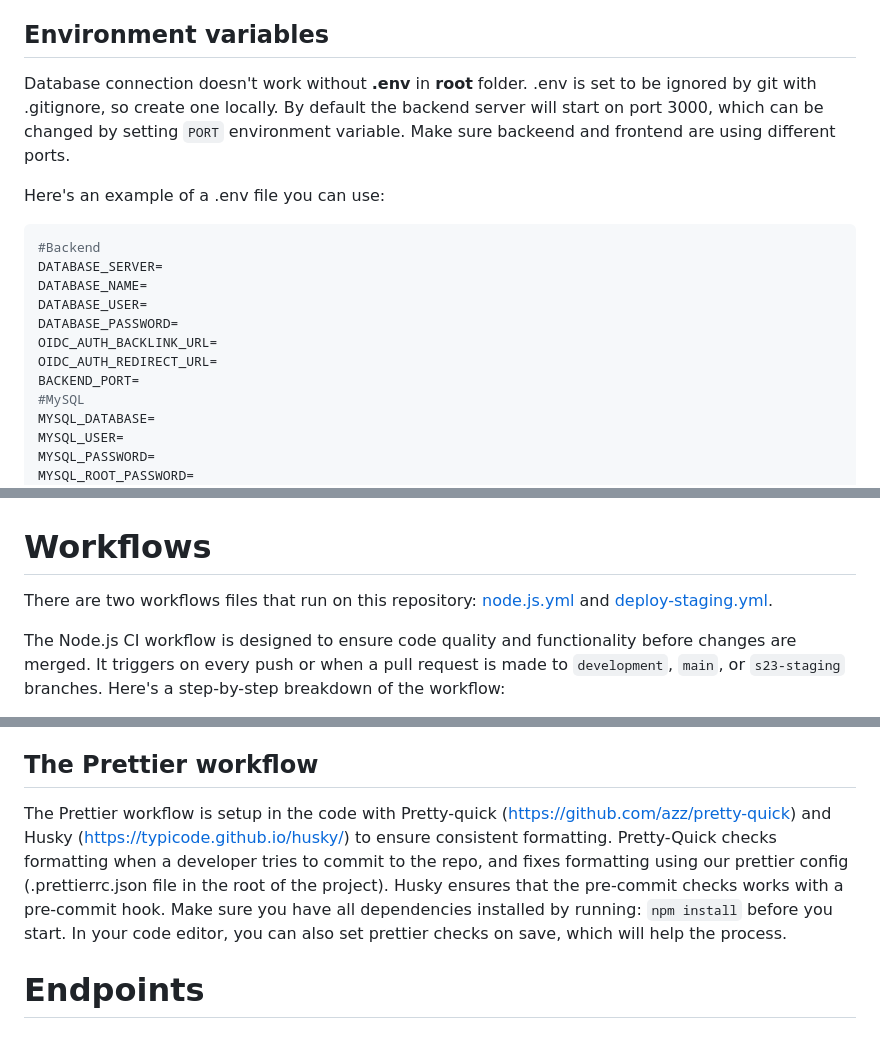
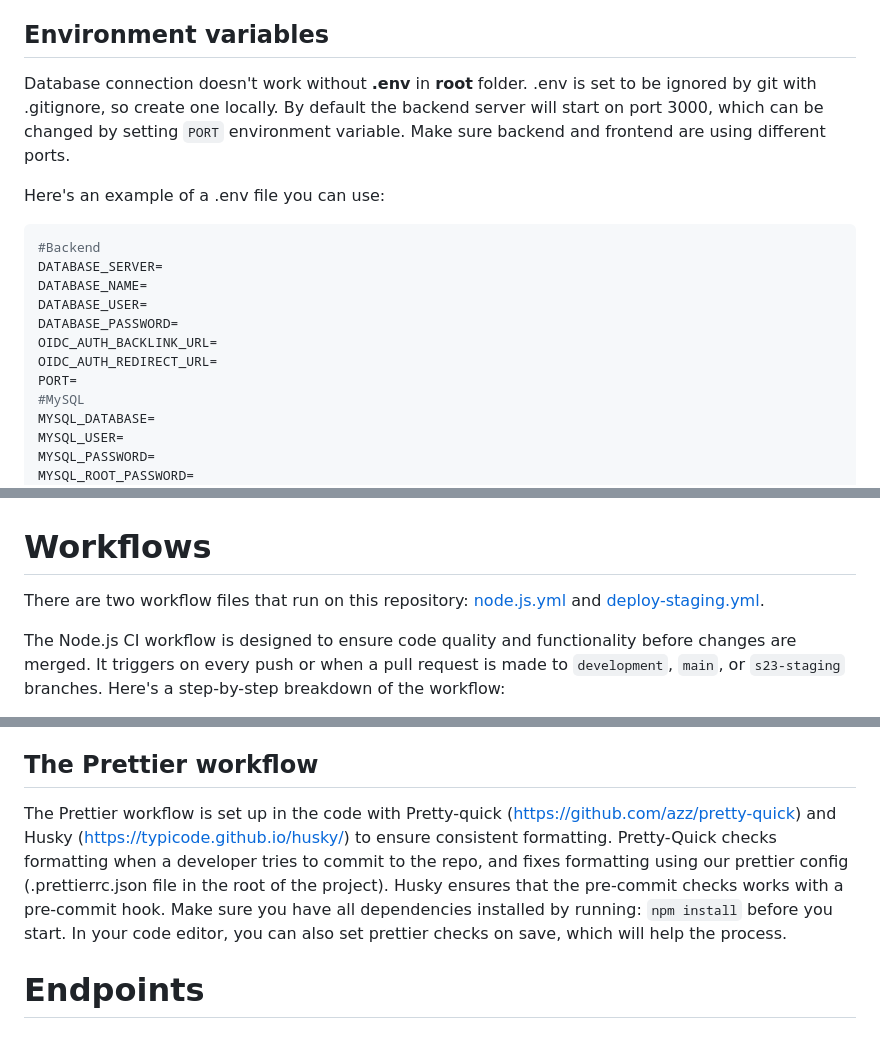
Before and after one commit to LibraryProjectGroup/library-project-backend, a Markdown page: README.md, 3 parts joined by grey strips. Rendered like a GitHub page.

```diff
--- a/README.md
+++ b/README.md
@@ -8,7 +8,7 @@ Clone the repository on your computer. Detailed instructions can be found [here]
 
 ## Environment variables
 
-Database connection doesn't work without **.env** in **root** folder. .env is set to be ignored by git with .gitignore, so create one locally. By default the backend server will start on port 3000, which can be changed by setting `PORT` environment variable. Make sure backeend and frontend are using different ports.
+Database connection doesn't work without **.env** in **root** folder. .env is set to be ignored by git with .gitignore, so create one locally. By default the backend server will start on port 3000, which can be changed by setting `PORT` environment variable. Make sure backend and frontend are using different ports.
 
 Here's an example of a .env file you can use:
 
@@ -20,7 +20,7 @@ DATABASE_USER=
 DATABASE_PASSWORD=
 OIDC_AUTH_BACKLINK_URL=
 OIDC_AUTH_REDIRECT_URL=
-BACKEND_PORT=
+PORT=
 #MySQL
 MYSQL_DATABASE=
 MYSQL_USER=
@@ -67,7 +67,7 @@ Start the backend by running `npm start`.
 
 # Workflows
 
-There are two workflows files that run on this repository: [node.js.yml](/.github/workflows/node.js.yml) and [deploy-staging.yml](/.github/workflows/deploy-staging.yml).
+There are two workflow files that run on this repository: [node.js.yml](/.github/workflows/node.js.yml) and [deploy-staging.yml](/.github/workflows/deploy-staging.yml).
 
 The Node.js CI workflow is designed to ensure code quality and functionality before changes are merged. It triggers on every push or when a pull request is made to `development`, `main`, or `s23-staging` branches. Here's a step-by-step breakdown of the workflow:
 
@@ -77,7 +77,7 @@ The Node.js CI workflow is designed to ensure code quality and functionality bef
 
 ## The Prettier workflow
 
-The Prettier workflow is setup in the code with Pretty-quick (https://github.com/azz/pretty-quick) and Husky (https://typicode.github.io/husky/) to ensure consistent formatting. Pretty-Quick checks formatting when a developer tries to commit to the repo, and fixes formatting using our prettier config (.prettierrc.json file in the root of the project). Husky ensures that the pre-commit checks works with a pre-commit hook. Make sure you have all dependencies installed by running: `npm install` before you start. In your code editor, you can also set prettier checks on save, which will help the process.
+The Prettier workflow is set up in the code with Pretty-quick (https://github.com/azz/pretty-quick) and Husky (https://typicode.github.io/husky/) to ensure consistent formatting. Pretty-Quick checks formatting when a developer tries to commit to the repo, and fixes formatting using our prettier config (.prettierrc.json file in the root of the project). Husky ensures that the pre-commit checks works with a pre-commit hook. Make sure you have all dependencies installed by running: `npm install` before you start. In your code editor, you can also set prettier checks on save, which will help the process.
 
 # Endpoints
 
```
